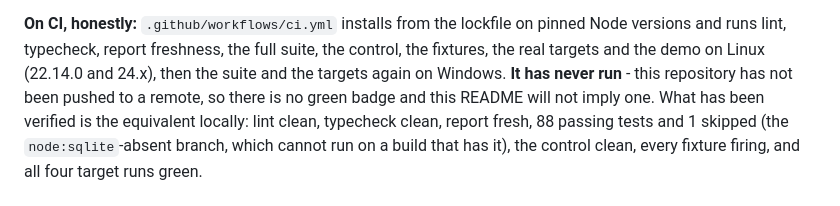
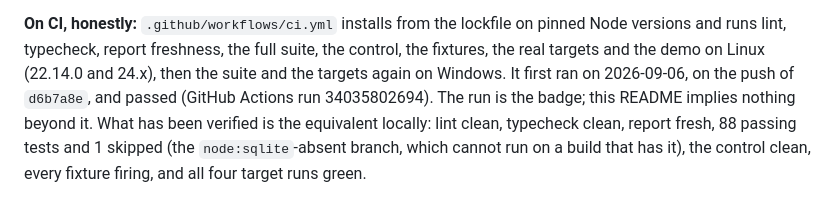
Before and after one commit to jamessuuu/cofferdam, a Markdown page: README.md, the part around the change. GitHub-like rendering.

Commit message:
README: CI has now run, and passed, so say that instead of never
Co-Authored-By: Claude Fable 5.1 <noreply@anthropic.com>
Claude-Session: https://claude.ai/code/session_019rfvjaP9hvT368bXjyYaBM

```diff
--- a/README.md
+++ b/README.md
@@ -415,9 +415,9 @@ what every number above was produced on.
 **On CI, honestly:** `.github/workflows/ci.yml` installs from the lockfile on
 pinned Node versions and runs lint, typecheck, report freshness, the full suite,
 the control, the fixtures, the real targets and the demo on Linux (22.14.0 and
-24.x), then the suite and the targets again on Windows. **It has never run**  -
-this repository has not been pushed to a remote, so there is no green badge and
-this README will not imply one. What has been verified is the equivalent
+24.x), then the suite and the targets again on Windows. It first ran on 2026-09-06, on the push of `d6b7a8e`, and passed (GitHub
+Actions run 34035802694). The run is the badge; this README implies nothing
+beyond it. What has been verified is the equivalent
 locally: lint clean, typecheck clean, report fresh, 88 passing tests and 1
 skipped (the `node:sqlite`-absent branch, which cannot run on a build that has
 it), the control clean, every fixture firing, and all four target runs green.
```
